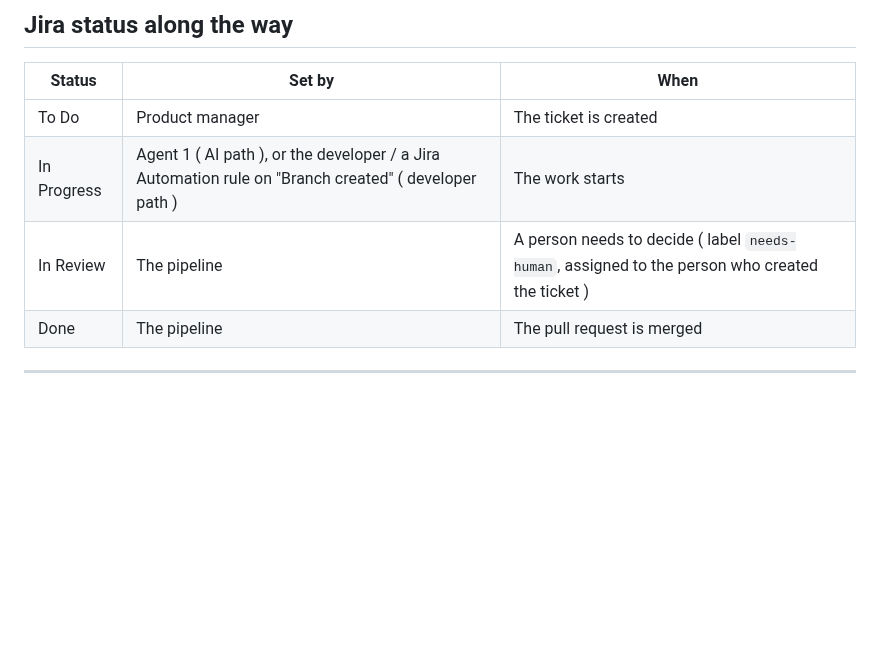
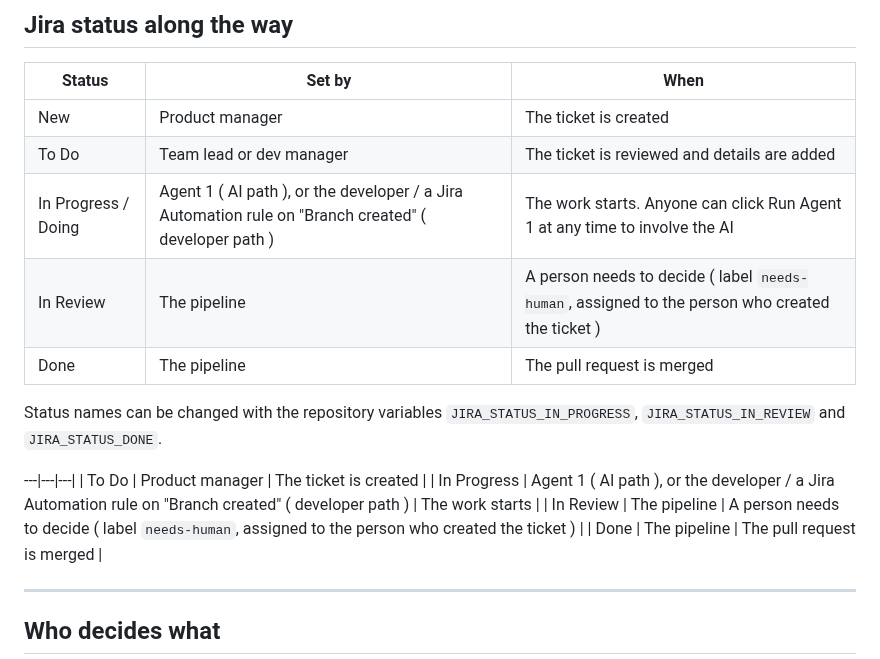
Before and after one commit to ssharma007-dev/wikipedia-visual-ci, a Markdown page: docs/FLOW.md, the part around the change. GitHub-like rendering; blank space fills up the shorter version.

```diff
--- a/docs/FLOW.md
+++ b/docs/FLOW.md
@@ -181,6 +181,15 @@ Files:
 
 | Status | Set by | When |
 |---|---|---|
+| New | Product manager | The ticket is created |
+| To Do | Team lead or dev manager | The ticket is reviewed and details are added |
+| In Progress / Doing | Agent 1 ( AI path ), or the developer / a Jira Automation rule on "Branch created" ( developer path ) | The work starts. Anyone can click Run Agent 1 at any time to involve the AI |
+| In Review | The pipeline | A person needs to decide ( label `needs-human`, assigned to the person who created the ticket ) |
+| Done | The pipeline | The pull request is merged |
+
+Status names can be changed with the repository variables `JIRA_STATUS_IN_PROGRESS`, `JIRA_STATUS_IN_REVIEW` and `JIRA_STATUS_DONE`.
+
+---|---|---|
 | To Do | Product manager | The ticket is created |
 | In Progress | Agent 1 ( AI path ), or the developer / a Jira Automation rule on "Branch created" ( developer path ) | The work starts |
 | In Review | The pipeline | A person needs to decide ( label `needs-human`, assigned to the person who created the ticket ) |
```
Also changed, not shown: README.md (+14 -10 lines), docs/INSTALLATION.md (+1 -2 lines), docs/images/status-1-new.png (added), docs/images/status-2-todo.png (added), docs/images/status-3-in-progress.png (added), docs/images/status-4-in-review.png (added), docs/images/status-5-done.png (added), 3 other files.
